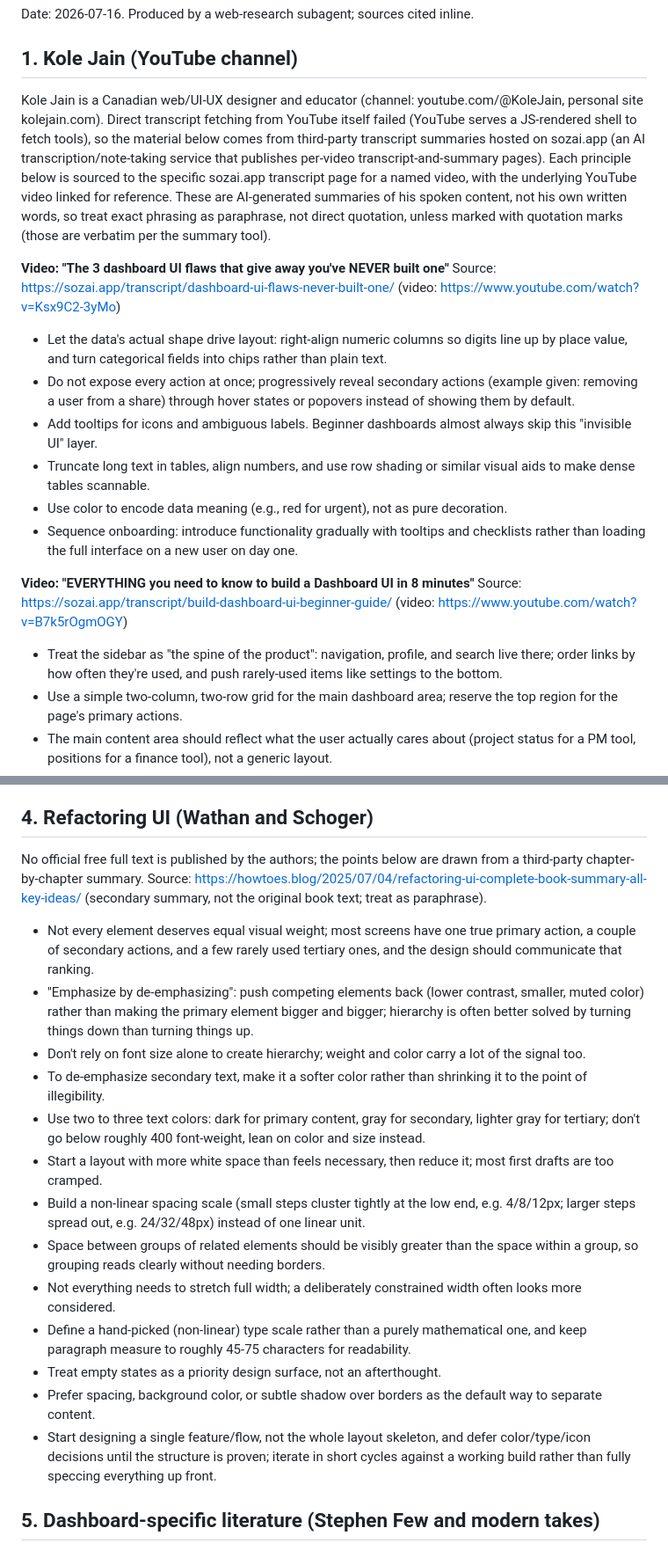
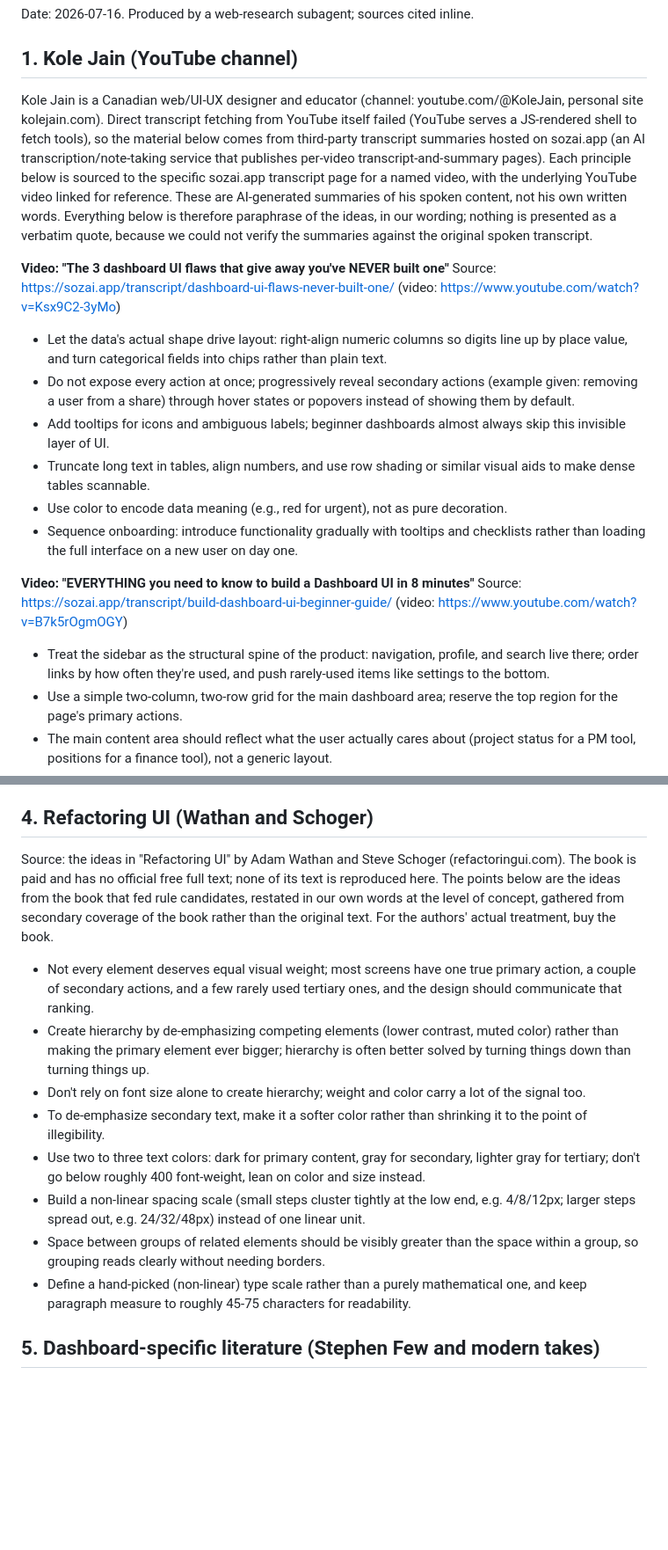
Before and after one commit to TarekAwwad/claude-ux-framework, a Markdown page: research/findings-practices.md, 2 parts joined by grey strips. Shown at 88% size. Drawn GitHub-style; blank space fills up the shorter version.

```diff
--- a/research/findings-practices.md
+++ b/research/findings-practices.md
@@ -4,14 +4,14 @@ Date: 2026-07-16. Produced by a web-research subagent; sources cited inline.
 
 ## 1. Kole Jain (YouTube channel)
 
-Kole Jain is a Canadian web/UI-UX designer and educator (channel: youtube.com/@KoleJain, personal site kolejain.com). Direct transcript fetching from YouTube itself failed (YouTube serves a JS-rendered shell to fetch tools), so the material below comes from third-party transcript summaries hosted on sozai.app (an AI transcription/note-taking service that publishes per-video transcript-and-summary pages). Each principle below is sourced to the specific sozai.app transcript page for a named video, with the underlying YouTube video linked for reference. These are AI-generated summaries of his spoken content, not his own written words, so treat exact phrasing as paraphrase, not direct quotation, unless marked with quotation marks (those are verbatim per the summary tool).
+Kole Jain is a Canadian web/UI-UX designer and educator (channel: youtube.com/@KoleJain, personal site kolejain.com). Direct transcript fetching from YouTube itself failed (YouTube serves a JS-rendered shell to fetch tools), so the material below comes from third-party transcript summaries hosted on sozai.app (an AI transcription/note-taking service that publishes per-video transcript-and-summary pages). Each principle below is sourced to the specific sozai.app transcript page for a named video, with the underlying YouTube video linked for reference. These are AI-generated summaries of his spoken content, not his own written words. Everything below is therefore paraphrase of the ideas, in our wording; nothing is presented as a verbatim quote, because we could not verify the summaries against the original spoken transcript.
 
 **Video: "The 3 dashboard UI flaws that give away you've NEVER built one"**
 Source: https://sozai.app/transcript/dashboard-ui-flaws-never-built-one/ (video: https://www.youtube.com/watch?v=Ksx9C2-3yMo)
 
 - Let the data's actual shape drive layout: right-align numeric columns so digits line up by place value, and turn categorical fields into chips rather than plain text.
 - Do not expose every action at once; progressively reveal secondary actions (example given: removing a user from a share) through hover states or popovers instead of showing them by default.
-- Add tooltips for icons and ambiguous labels. Beginner dashboards almost always skip this "invisible UI" layer.
+- Add tooltips for icons and ambiguous labels; beginner dashboards almost always skip this invisible layer of UI.
 - Truncate long text in tables, align numbers, and use row shading or similar visual aids to make dense tables scannable.
 - Use color to encode data meaning (e.g., red for urgent), not as pure decoration.
 - Sequence onboarding: introduce functionality gradually with tooltips and checklists rather than loading the full interface on a new user on day one.
@@ -19,7 +19,7 @@ Source: https://sozai.app/transcript/dashboard-ui-flaws-never-built-one/ (video:
 **Video: "EVERYTHING you need to know to build a Dashboard UI in 8 minutes"**
 Source: https://sozai.app/transcript/build-dashboard-ui-beginner-guide/ (video: https://www.youtube.com/watch?v=B7k5rOgmOGY)
 
-- Treat the sidebar as "the spine of the product": navigation, profile, and search live there; order links by how often they're used, and push rarely-used items like settings to the bottom.
+- Treat the sidebar as the structural spine of the product: navigation, profile, and search live there; order links by how often they're used, and push rarely-used items like settings to the bottom.
 - Use a simple two-column, two-row grid for the main dashboard area; reserve the top region for the page's primary actions.
 - The main content area should reflect what the user actually cares about (project status for a PM tool, positions for a finance tool), not a generic layout.
 - Dashboards need tighter grid discipline and smaller type/spacing scales than marketing pages, because they must fit far more onto one screen.
@@ -183,21 +183,16 @@ Laws with clear, direct application to dashboards and navigation are marked; the
 
 ## 4. Refactoring UI (Wathan and Schoger)
 
-No official free full text is published by the authors; the points below are drawn from a third-party chapter-by-chapter summary. Source: https://howtoes.blog/2025/07/04/refactoring-ui-complete-book-summary-all-key-ideas/ (secondary summary, not the original book text; treat as paraphrase).
+Source: the ideas in "Refactoring UI" by Adam Wathan and Steve Schoger (refactoringui.com). The book is paid and has no official free full text; none of its text is reproduced here. The points below are the ideas from the book that fed rule candidates, restated in our own words at the level of concept, gathered from secondary coverage of the book rather than the original text. For the authors' actual treatment, buy the book.
 
 - Not every element deserves equal visual weight; most screens have one true primary action, a couple of secondary actions, and a few rarely used tertiary ones, and the design should communicate that ranking.
-- "Emphasize by de-emphasizing": push competing elements back (lower contrast, smaller, muted color) rather than making the primary element bigger and bigger; hierarchy is often better solved by turning things down than turning things up.
+- Create hierarchy by de-emphasizing competing elements (lower contrast, muted color) rather than making the primary element ever bigger; hierarchy is often better solved by turning things down than turning things up.
 - Don't rely on font size alone to create hierarchy; weight and color carry a lot of the signal too.
 - To de-emphasize secondary text, make it a softer color rather than shrinking it to the point of illegibility.
 - Use two to three text colors: dark for primary content, gray for secondary, lighter gray for tertiary; don't go below roughly 400 font-weight, lean on color and size instead.
-- Start a layout with more white space than feels necessary, then reduce it; most first drafts are too cramped.
 - Build a non-linear spacing scale (small steps cluster tightly at the low end, e.g. 4/8/12px; larger steps spread out, e.g. 24/32/48px) instead of one linear unit.
 - Space between groups of related elements should be visibly greater than the space within a group, so grouping reads clearly without needing borders.
-- Not everything needs to stretch full width; a deliberately constrained width often looks more considered.
 - Define a hand-picked (non-linear) type scale rather than a purely mathematical one, and keep paragraph measure to roughly 45-75 characters for readability.
-- Treat empty states as a priority design surface, not an afterthought.
-- Prefer spacing, background color, or subtle shadow over borders as the default way to separate content.
-- Start designing a single feature/flow, not the whole layout skeleton, and defer color/type/icon decisions until the structure is proven; iterate in short cycles against a working build rather than fully speccing everything up front.
 
 ## 5. Dashboard-specific literature (Stephen Few and modern takes)
 
```
Also changed, not shown: other parts of research/findings-practices.md (+8 -8 lines), README.md (+11 -2 lines), research/rule-candidates.md (+8 -8 lines).
